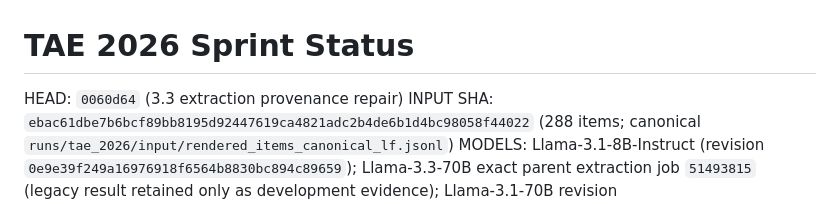
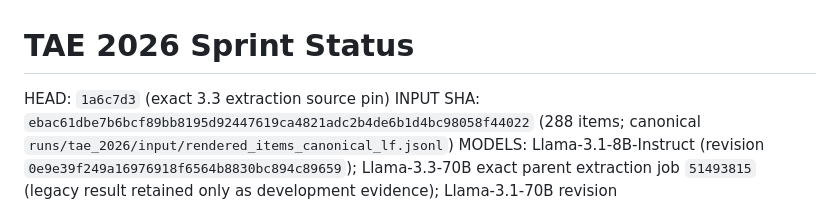
Before and after one commit to ianshxn/probe-experiment, a Markdown page: runs/tae_2026/STATUS.md, the part around the change. Rendered like a GitHub page.

Commit message:
Point status at exact extraction source pin

```diff
--- a/runs/tae_2026/STATUS.md
+++ b/runs/tae_2026/STATUS.md
@@ -1,6 +1,6 @@
 # TAE 2026 Sprint Status
 
-HEAD: `0060d64` (3.3 extraction provenance repair)
+HEAD: `1a6c7d3` (exact 3.3 extraction source pin)
 INPUT SHA: `ebac61dbe7b6bcf89bb8195d92447619ca4821adc2b4de6b1d4bc98058f44022` (288 items; canonical `runs/tae_2026/input/rendered_items_canonical_lf.jsonl`)
 MODELS: Llama-3.1-8B-Instruct (revision `0e9e39f249a16976918f6564b8830bc894c89659`); Llama-3.3-70B exact parent extraction job `51493815` (legacy result retained only as development evidence); Llama-3.1-70B revision `1605565b47bb9346c5515c34102e054115b4f98b` pending user-owned job.
 - ACTIVE JOBS: user-owned `51479700` and `51484306` untouched; parent-owned 3.1 validation/recovery `51499967`, 3.1 analysis `51500106`, matched comparison `51500207`, 3.3 extraction/analysis `51493815`/`51493916`; parent-owned causal 3.3 selector/baseline/transport jobs `51494932`, `51495134`, `51495235`; causal 8B `51488273` failed before baseline at gated model access.
```
